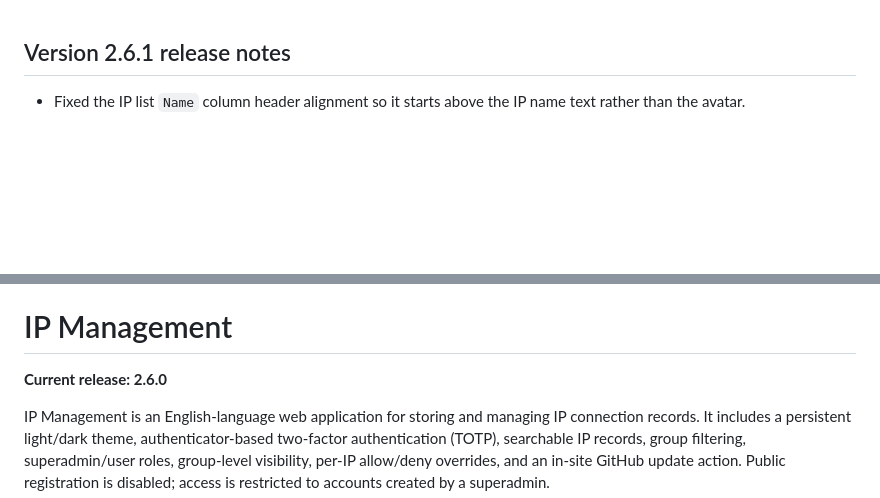
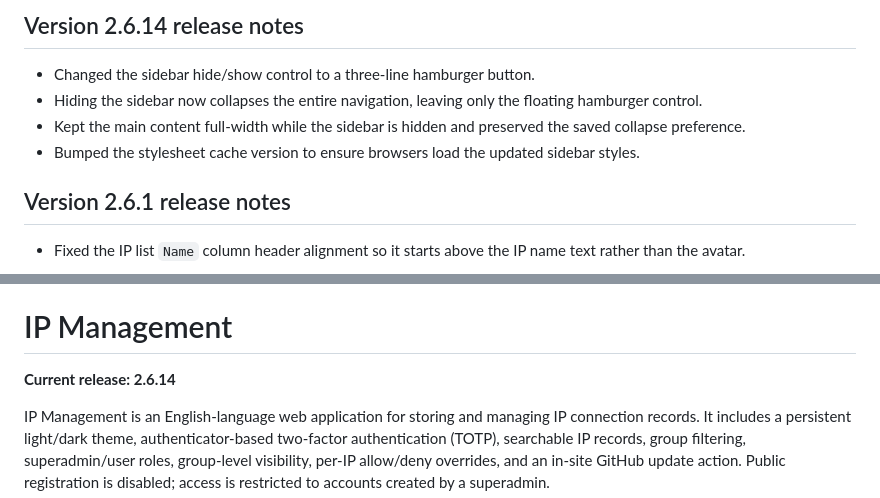
Before and after one commit to AmiRaiZo/IP-Management, a Markdown page: README.md, 2 parts joined by grey strips. Drawn GitHub-style; blank space fills up the shorter version.

Commit message:
[ui-only] Release v2.6.14 hamburger sidebar collapse

```diff
--- a/README.md
+++ b/README.md
@@ -1,3 +1,10 @@
+## Version 2.6.14 release notes
+
+- Changed the sidebar hide/show control to a three-line hamburger button.
+- Hiding the sidebar now collapses the entire navigation, leaving only the floating hamburger control.
+- Kept the main content full-width while the sidebar is hidden and preserved the saved collapse preference.
+- Bumped the stylesheet cache version to ensure browsers load the updated sidebar styles.
+
 ## Version 2.6.1 release notes
 
 - Fixed the IP list `Name` column header alignment so it starts above the IP name text rather than the avatar.
@@ -16,7 +23,7 @@
 
 # IP Management
 
-**Current release: 2.6.0**
+**Current release: 2.6.14**
 
 IP Management is an English-language web application for storing and managing IP connection records. It includes a persistent light/dark theme, authenticator-based two-factor authentication (TOTP), searchable IP records, group filtering, superadmin/user roles, group-level visibility, per-IP allow/deny overrides, and an in-site GitHub update action. Public registration is disabled; access is restricted to accounts created by a superadmin.
 
```
